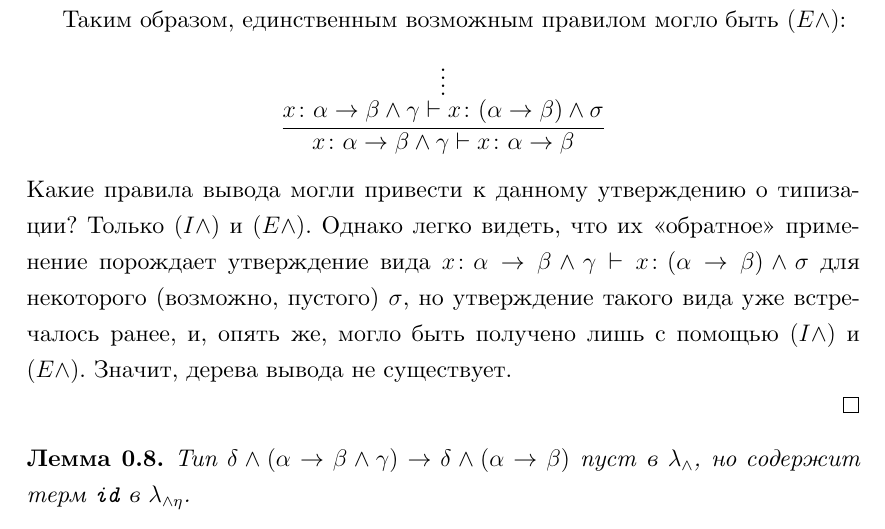
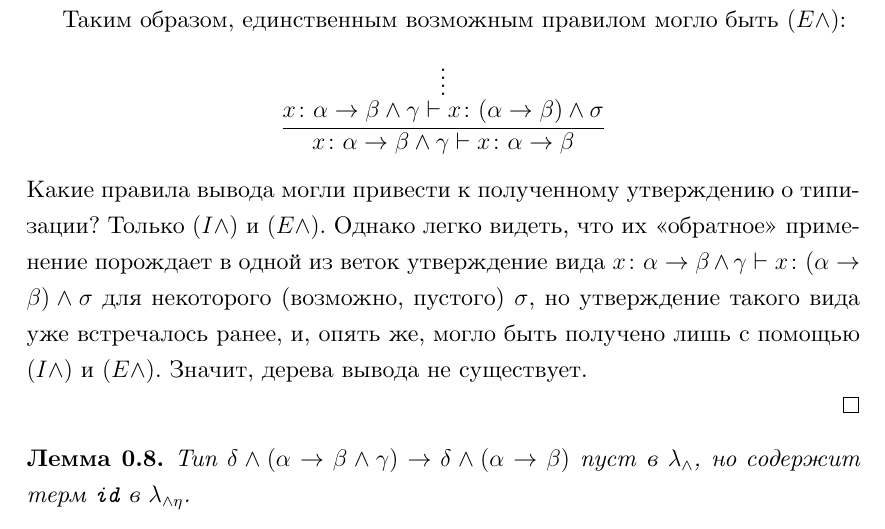
Before and after one commit to demarkok/Inhabitation, a LaTeX thesis (diploma/sections/2_the_system.tex): part of page 8 of 9, cut so that both start at the same text. Compiled offline with XeLaTeX.

Commit message:
Updates from Overleaf

```diff
--- a/diploma/sections/2_the_system.tex
+++ b/diploma/sections/2_the_system.tex
@@ -242,7 +244,7 @@ $$\infer{x \colon \alpha \to \beta \wedge \gamma \vdash x \colon \alpha \to \bet
 $$\infer{x \colon \alpha \to \beta \wedge \gamma \vdash x \colon \alpha \to \beta}
         {\infer*{x \colon \alpha \to \beta \wedge \gamma \vdash x \colon (\alpha \to \beta) \wedge \sigma}}
 $$
-Какие правила вывода могли привести к данному утверждению о типизации? Только $(I\wedge)$ и $(E\wedge)$. Однако легко видеть, что их <<обратное>> применение порождает утверждение вида $x \colon \alpha \to \beta \wedge \gamma \vdash x \colon (\alpha \to \beta) \wedge \sigma$ для некоторого (возможно, пустого) $\sigma$, но утверждение такого вида уже встречалось ранее, и, опять же, могло быть получено лишь с помощью $(I\wedge)$ и $(E\wedge)$. Значит, дерева вывода не существует.
+Какие правила вывода могли привести к полученному утверждению о типизации? Только $(I\wedge)$ и $(E\wedge)$. Однако легко видеть, что их <<обратное>> применение порождает в одной из веток утверждение вида $x \colon \alpha \to \beta \wedge \gamma \vdash x \colon (\alpha \to \beta) \wedge \sigma$ для некоторого (возможно, пустого) $\sigma$, но утверждение такого вида уже встречалось ранее, и, опять же, могло быть получено лишь с помощью $(I\wedge)$ и $(E\wedge)$. Значит, дерева вывода не существует.
 
 \end{proof}
 
```
Also changed, not shown: diploma/sections/2_the_system.tex (4 more changed lines).
